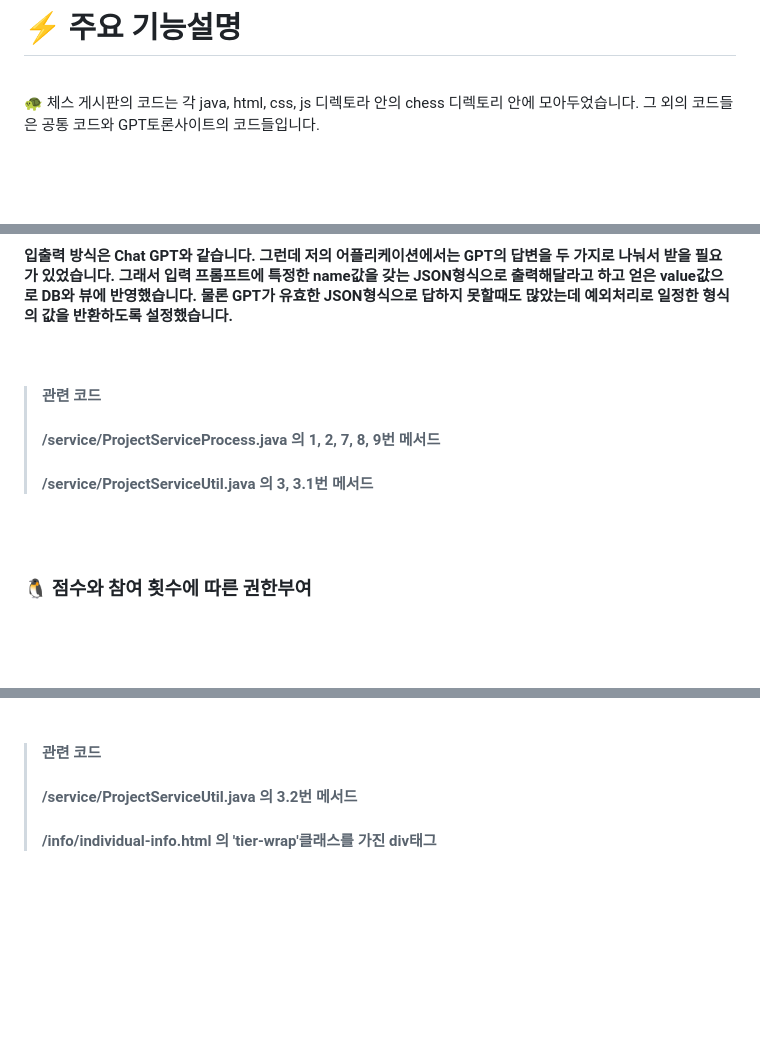
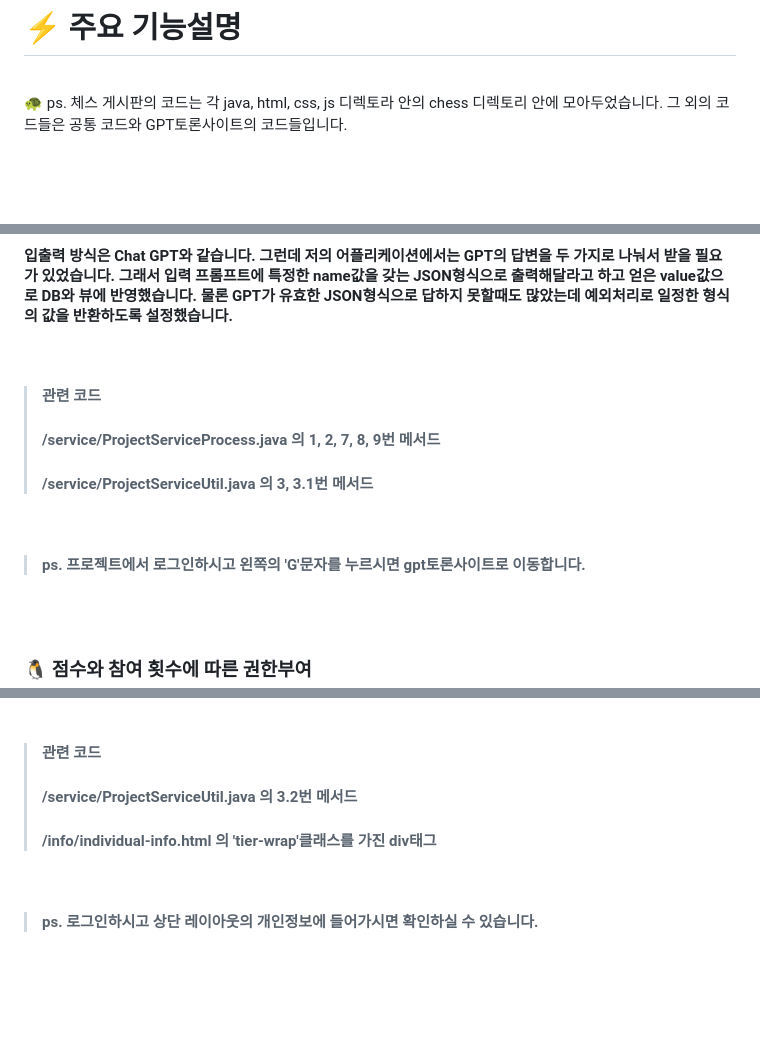
Before and after one commit to ByeongHooPark/GCBoard, a Markdown page: README.md, 3 parts joined by grey strips. Rendered like a GitHub page; blank space fills up the shorter version.

```diff
--- a/README.md
+++ b/README.md
@@ -36,7 +36,7 @@
 # :zap: 주요 기능설명
 <br/>
 
-:turtle: 체스 게시판의 코드는 각 java, html, css, js 디렉토라 안의 chess 디렉토리 안에 모아두었습니다. 그 외의 코드들은 공통 코드와 GPT토론사이트의 코드들입니다.
+:turtle: ps. 체스 게시판의 코드는 각 java, html, css, js 디렉토라 안의 chess 디렉토리 안에 모아두었습니다. 그 외의 코드들은 공통 코드와 GPT토론사이트의 코드들입니다.
 
 <br/><br/>
 
@@ -53,6 +53,10 @@
 > #### /service/ProjectServiceUtil.java 의 3, 3.1번 메서드
 
 <br/>
+
+> #### ps. 프로젝트에서 로그인하시고 왼쪽의 'G'문자를 누르시면 gpt토론사이트로 이동합니다.
+
+<br/>
 <br/>
 
 ### :penguin: 점수와 참여 횟수에 따른 권한부여
@@ -63,6 +67,10 @@
 > #### 관련 코드
 > #### /service/ProjectServiceUtil.java 의 3.2번 메서드
 > #### /info/individual-info.html 의 'tier-wrap'클래스를 가진 div태그
+
+<br/>
+
+> #### ps. 로그인하시고 상단 레이아웃의 개인정보에 들어가시면 확인하실 수 있습니다.
 
 <br/>
 <br/>
```
Also changed, not shown: other parts of README.md (+4 -0 lines).
